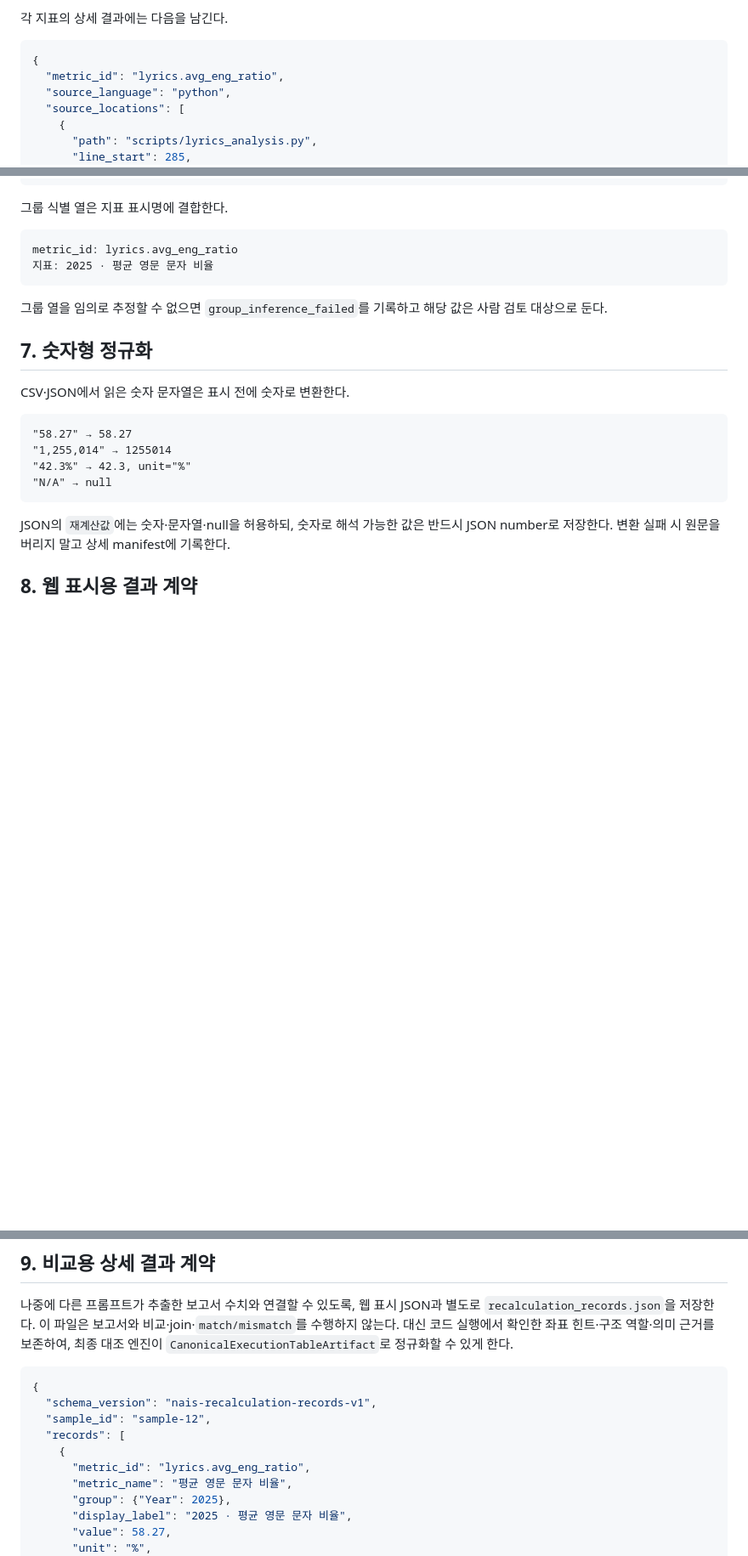
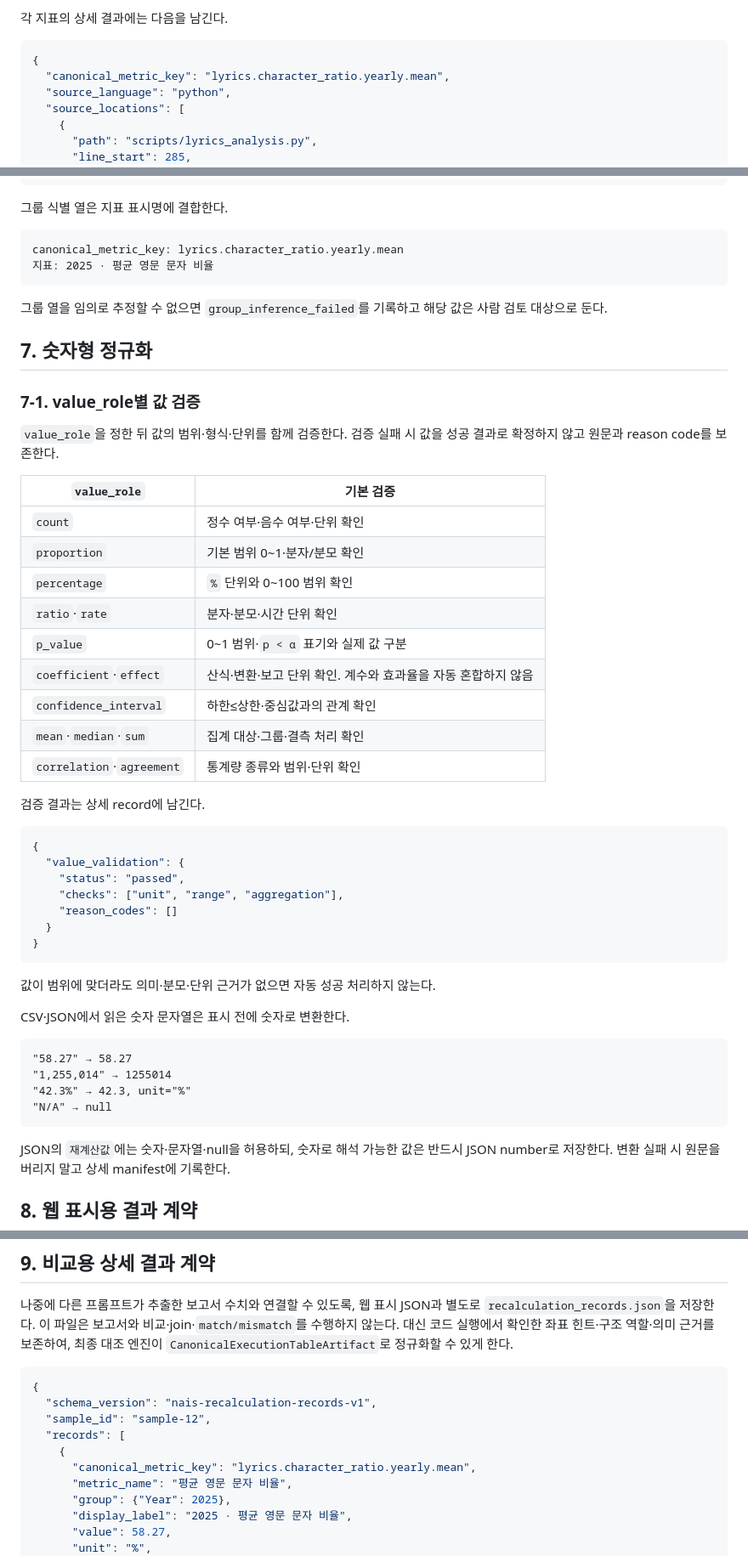
Before and after one commit to HamB-2002/nais-link, a Markdown page: code_runner/데이터코드_재계산표_2컬럼_실행프롬프트.md, 3 parts joined by grey strips. Shown at 85% size. Rendered like a GitHub page; blank space fills up the shorter version.

Commit message:
docs: standardize value role validation

````diff
--- a/code_runner/데이터코드_재계산표_2컬럼_실행프롬프트.md
+++ b/code_runner/데이터코드_재계산표_2컬럼_실행프롬프트.md
@@ -61,7 +61,7 @@ rg -n --hidden \
 
 ```json
 {
-  "metric_id": "lyrics.avg_eng_ratio",
+  "canonical_metric_key": "lyrics.character_ratio.yearly.mean",
   "source_language": "python",
   "source_locations": [
     {
@@ -274,13 +274,43 @@ architecture.asd.att.p_value
 그룹 식별 열은 지표 표시명에 결합한다.
 
 ```text
-metric_id: lyrics.avg_eng_ratio
+canonical_metric_key: lyrics.character_ratio.yearly.mean
 지표: 2025 · 평균 영문 문자 비율
 ```
 
 그룹 열을 임의로 추정할 수 없으면 `group_inference_failed`를 기록하고 해당 값은 사람 검토 대상으로 둔다.
 
 ## 7. 숫자형 정규화
+
+### 7-1. value_role별 값 검증
+
+`value_role`을 정한 뒤 값의 범위·형식·단위를 함께 검증한다. 검증 실패 시 값을 성공 결과로 확정하지 않고 원문과 reason code를 보존한다.
+
+| `value_role` | 기본 검증 |
+|---|---|
+| `count` | 정수 여부·음수 여부·단위 확인 |
+| `proportion` | 기본 범위 0~1·분자/분모 확인 |
+| `percentage` | `%` 단위와 0~100 범위 확인 |
+| `ratio`·`rate` | 분자·분모·시간 단위 확인 |
+| `p_value` | 0~1 범위·`p < α` 표기와 실제 값 구분 |
+| `coefficient`·`effect` | 산식·변환·보고 단위 확인. 계수와 효과율을 자동 혼합하지 않음 |
+| `confidence_interval` | 하한≤상한·중심값과의 관계 확인 |
+| `mean`·`median`·`sum` | 집계 대상·그룹·결측 처리 확인 |
+| `correlation`·`agreement` | 통계량 종류와 범위·단위 확인 |
+
+검증 결과는 상세 record에 남긴다.
+
+```json
+{
+  "value_validation": {
+    "status": "passed",
+    "checks": ["unit", "range", "aggregation"],
+    "reason_codes": []
+  }
+}
+```
+
+값이 범위에 맞더라도 의미·분모·단위 근거가 없으면 자동 성공 처리하지 않는다.
 
 CSV·JSON에서 읽은 숫자 문자열은 표시 전에 숫자로 변환한다.
 
@@ -323,7 +353,7 @@ JSON의 `재계산값`에는 숫자·문자열·null을 허용하되, 숫자로
   "sample_id": "sample-12",
   "records": [
     {
-      "metric_id": "lyrics.avg_eng_ratio",
+      "canonical_metric_key": "lyrics.character_ratio.yearly.mean",
       "metric_name": "평균 영문 문자 비율",
       "group": {"Year": 2025},
       "display_label": "2025 · 평균 영문 문자 비율",
````
Also changed, not shown: other parts of code_runner/데이터코드_재계산표_2컬럼_실행프롬프트.md (+1 -1 lines), code_runner/NAIS_LINK_코드러너_최종통합마스터프롬프트.md (+18 -0 lines), code_runner/정거장1_2_수치수집_내력추적_실행프롬프트.md (+16 -0 lines).
